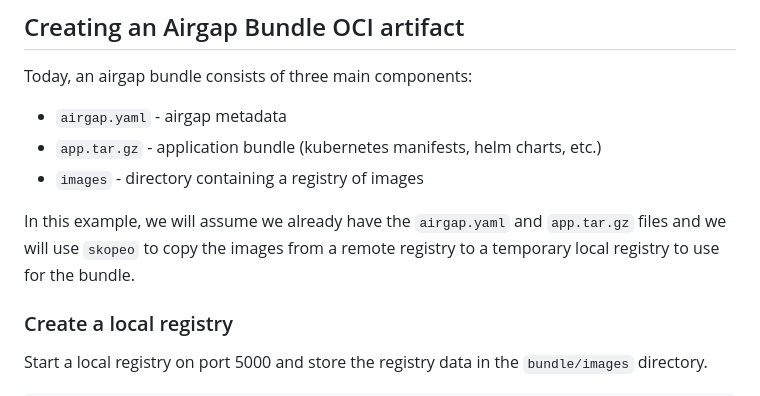
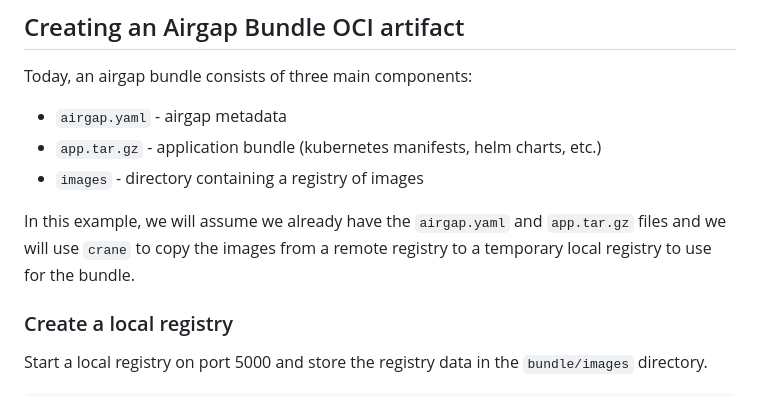
Before and after one commit to cbodonnell/airgap-oci, a Markdown page: README.md, the part around the change. Rendered like a GitHub page.

Commit message:
one more skopeo replacement in readme

```diff
--- a/README.md
+++ b/README.md
@@ -19,7 +19,7 @@ Today, an airgap bundle consists of three main components:
 * `app.tar.gz` - application bundle (kubernetes manifests, helm charts, etc.)
 * `images` - directory containing a registry of images
 
-In this example, we will assume we already have the `airgap.yaml` and `app.tar.gz` files and we will use `skopeo` to copy the images from a remote registry to a temporary local registry to use for the bundle.
+In this example, we will assume we already have the `airgap.yaml` and `app.tar.gz` files and we will use `crane` to copy the images from a remote registry to a temporary local registry to use for the bundle.
 
 ### Create a local registry
 
```
